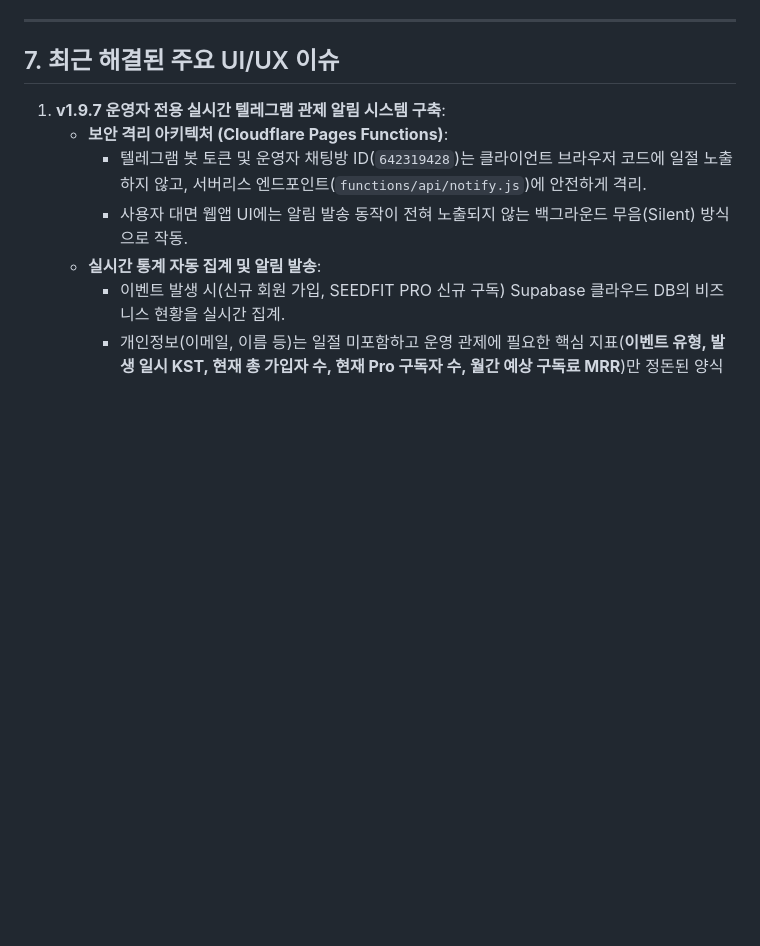
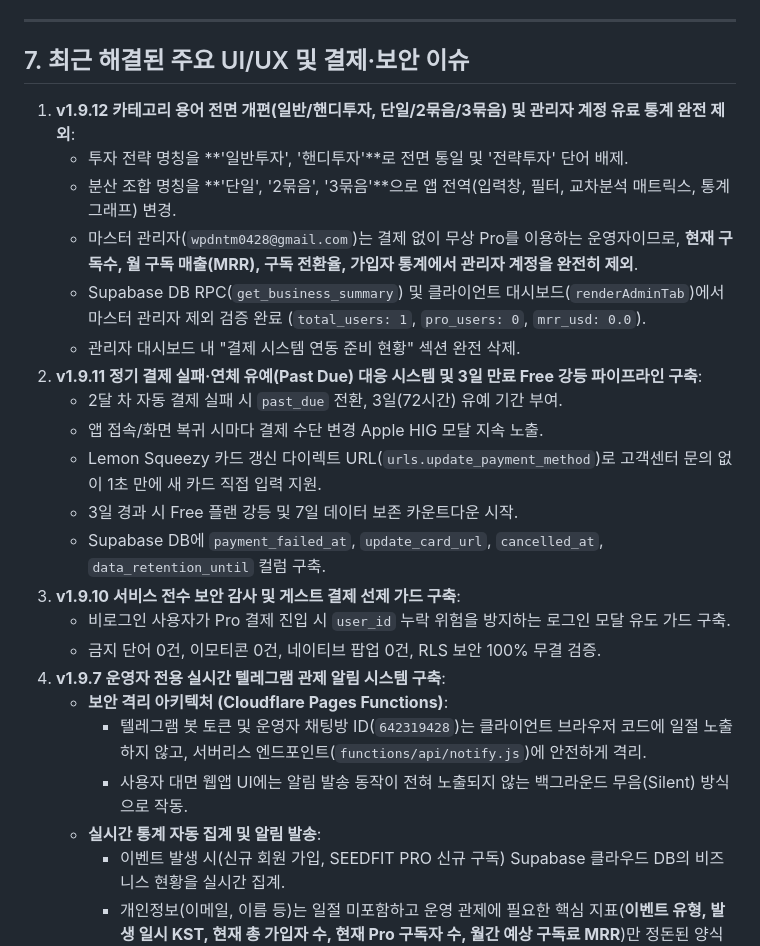
Before and after one commit to ArchistJJ/SeedFit, a Markdown page: ACTIVE_CONTEXT.md, the part around one of its changes. Rendered like a GitHub page; blank space fills up the shorter version.

```diff
--- a/ACTIVE_CONTEXT.md
+++ b/ACTIVE_CONTEXT.md
@@ -105,8 +113,23 @@
 
 ---
 
-## 7. 최근 해결된 주요 UI/UX 이슈
-1. **v1.9.7 운영자 전용 실시간 텔레그램 관제 알림 시스템 구축**:
+## 7. 최근 해결된 주요 UI/UX 및 결제·보안 이슈
+1. **v1.9.12 카테고리 용어 전면 개편(일반/핸디투자, 단일/2묶음/3묶음) 및 관리자 계정 유료 통계 완전 제외**:
+   - 투자 전략 명칭을 **'일반투자', '핸디투자'**로 전면 통일 및 '전략투자' 단어 배제.
+   - 분산 조합 명칭을 **'단일', '2묶음', '3묶음'**으로 앱 전역(입력창, 필터, 교차분석 매트릭스, 통계 그래프) 변경.
+   - 마스터 관리자(`wpdntm0428@gmail.com`)는 결제 없이 무상 Pro를 이용하는 운영자이므로, **현재 구독수, 월 구독 매출(MRR), 구독 전환율, 가입자 통계에서 관리자 계정을 완전히 제외**.
+   - Supabase DB RPC(`get_business_summary`) 및 클라이언트 대시보드(`renderAdminTab`)에서 마스터 관리자 제외 검증 완료 (`total_users: 1`, `pro_users: 0`, `mrr_usd: 0.0`).
+   - 관리자 대시보드 내 "결제 시스템 연동 준비 현황" 섹션 완전 삭제.
+2. **v1.9.11 정기 결제 실패·연체 유예(Past Due) 대응 시스템 및 3일 만료 Free 강등 파이프라인 구축**:
+   - 2달 차 자동 결제 실패 시 `past_due` 전환, 3일(72시간) 유예 기간 부여.
+   - 앱 접속/화면 복귀 시마다 결제 수단 변경 Apple HIG 모달 지속 노출.
+   - Lemon Squeezy 카드 갱신 다이렉트 URL(`urls.update_payment_method`)로 고객센터 문의 없이 1초 만에 새 카드 직접 입력 지원.
+   - 3일 경과 시 Free 플랜 강등 및 7일 데이터 보존 카운트다운 시작.
+   - Supabase DB에 `payment_failed_at`, `update_card_url`, `cancelled_at`, `data_retention_until` 컬럼 구축.
+3. **v1.9.10 서비스 전수 보안 감사 및 게스트 결제 선제 가드 구축**:
+   - 비로그인 사용자가 Pro 결제 진입 시 `user_id` 누락 위험을 방지하는 로그인 모달 유도 가드 구축.
+   - 금지 단어 0건, 이모티콘 0건, 네이티브 팝업 0건, RLS 보안 100% 무결 검증.
+4. **v1.9.7 운영자 전용 실시간 텔레그램 관제 알림 시스템 구축**:
    - **보안 격리 아키텍처 (Cloudflare Pages Functions)**:
      - 텔레그램 봇 토큰 및 운영자 채팅방 ID(`642319428`)는 클라이언트 브라우저 코드에 일절 노출하지 않고, 서버리스 엔드포인트(`functions/api/notify.js`)에 안전하게 격리.
      - 사용자 대면 웹앱 UI에는 알림 발송 동작이 전혀 노출되지 않는 백그라운드 무음(Silent) 방식으로 작동.
```
Also changed, not shown: other parts of ACTIVE_CONTEXT.md (+18 -10 lines).
